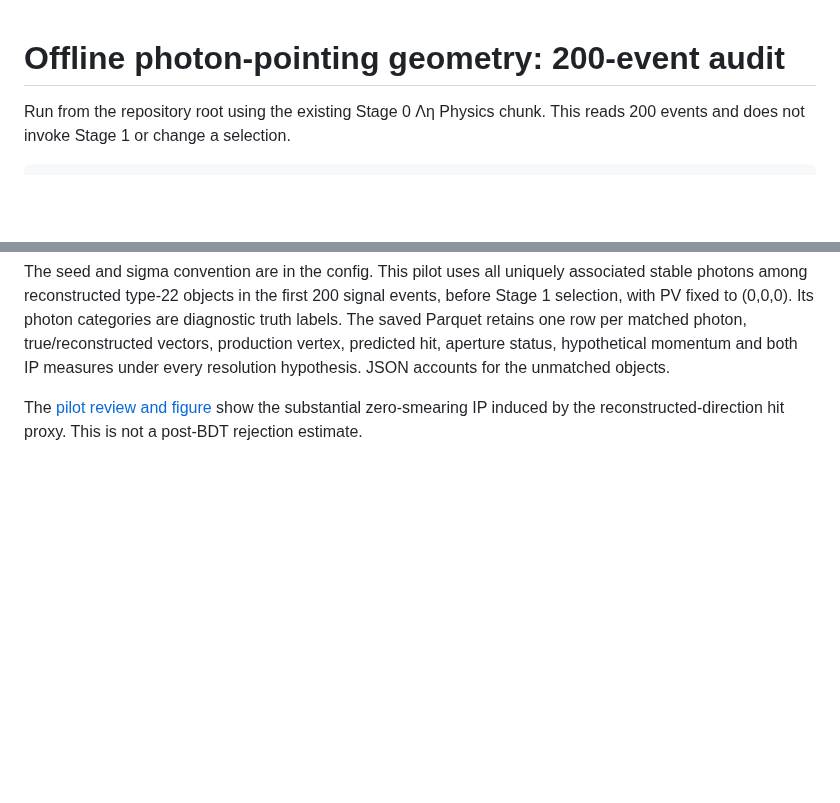
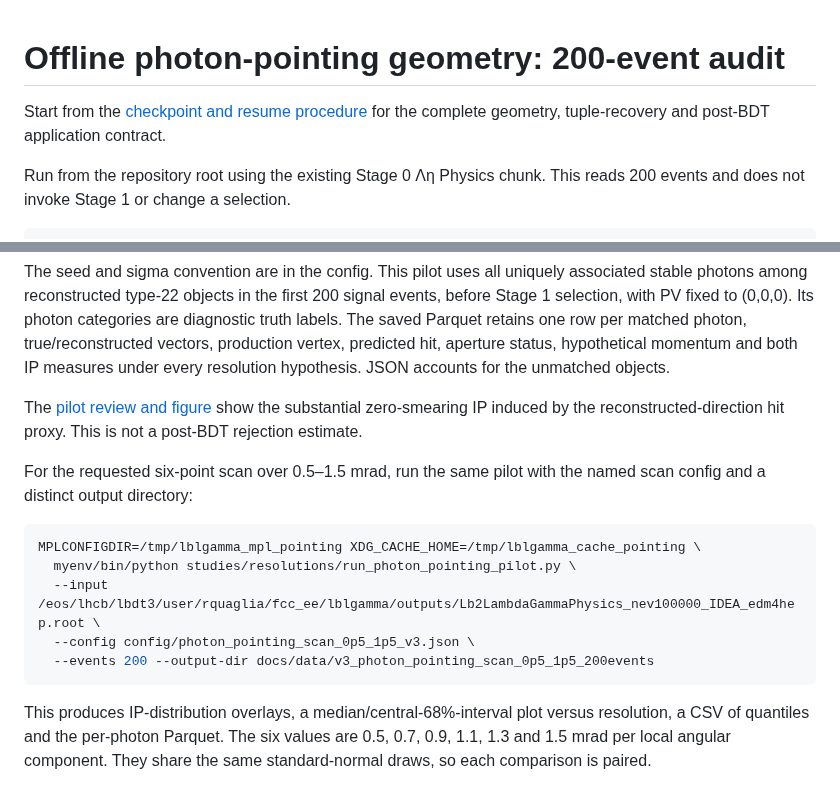
Before and after one commit to qgl90/fccee_lblgamma_study, a Markdown page: howto/v3_photon_pointing_geometry.md, 2 parts joined by grey strips. Rendered like a GitHub page; blank space fills up the shorter version.

Commit message:
Checkpoint photon pointing procedure and six-point resolution scan

````diff
--- a/howto/v3_photon_pointing_geometry.md
+++ b/howto/v3_photon_pointing_geometry.md
@@ -1,4 +1,7 @@
 # Offline photon-pointing geometry: 200-event audit
+
+Start from the [checkpoint and resume procedure](../docs/PHOTON_POINTING_CHECKPOINT_2026-10-05.md)
+for the complete geometry, tuple-recovery and post-BDT application contract.
 
 Run from the repository root using the existing Stage 0 Λη Physics chunk.
 This reads 200 events and does not invoke Stage 1 or change a selection.
@@ -61,3 +64,19 @@ under every resolution hypothesis. JSON accounts for the unmatched objects.
 The [pilot review and figure](../docs/STAGE2_V3_PHOTON_POINTING_PILOT_2026-10-05.md)
 show the substantial zero-smearing IP induced by the reconstructed-direction
 hit proxy. This is not a post-BDT rejection estimate.
+
+For the requested six-point scan over 0.5–1.5 mrad, run the same pilot with
+the named scan config and a distinct output directory:
+
+```bash
+MPLCONFIGDIR=/tmp/lblgamma_mpl_pointing XDG_CACHE_HOME=/tmp/lblgamma_cache_pointing \
+  myenv/bin/python studies/resolutions/run_photon_pointing_pilot.py \
+  --input /eos/lhcb/lbdt3/user/rquaglia/fcc_ee/lblgamma/outputs/Lb2LambdaGammaPhysics_nev100000_IDEA_edm4hep.root \
+  --config config/photon_pointing_scan_0p5_1p5_v3.json \
+  --events 200 --output-dir docs/data/v3_photon_pointing_scan_0p5_1p5_200events
+```
+
+This produces IP-distribution overlays, a median/central-68%-interval plot
+versus resolution, a CSV of quantiles and the per-photon Parquet. The six
+values are 0.5, 0.7, 0.9, 1.1, 1.3 and 1.5 mrad per local angular component.
+They share the same standard-normal draws, so each comparison is paired.
````
Also changed, not shown: docs/PHOTON_POINTING_CHECKPOINT_2026-10-05.md (added, +232 -0 lines), docs/STAGE2_V3_PHOTON_POINTING_PILOT_2026-10-05.md (+26 -0 lines), docs/agents/STUDY_INDEX.md (+4 -0 lines), docs/data/v3_photon_pointing_scan_0p5_1p5_200events/pointing_pilot.png (added), docs/data/v3_photon_pointing_scan_0p5_1p5_200events/pointing_resolution_scan.png (added), 5 other files.
